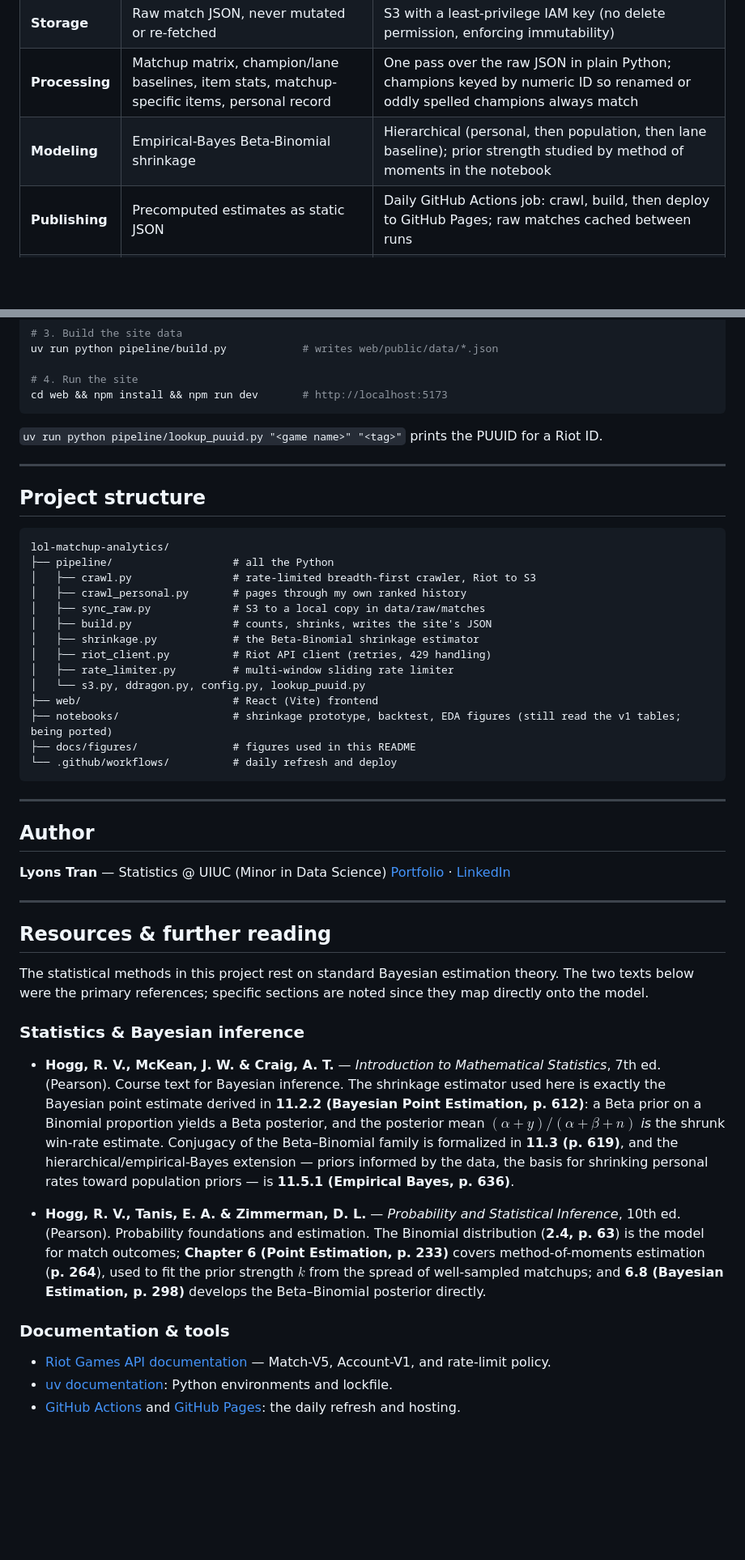
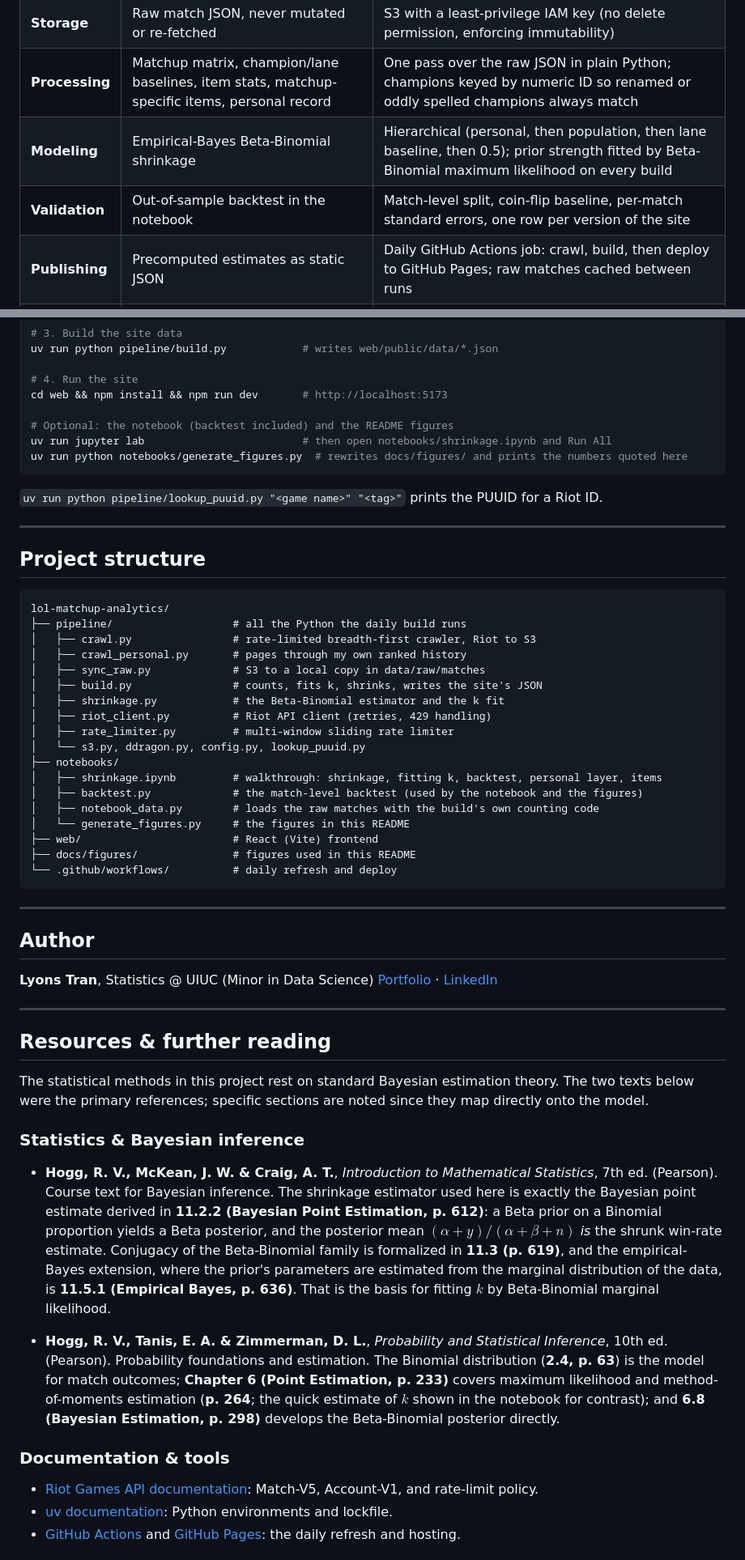
Before and after one commit to lyonstran/lol-matchup-analytics, a Markdown page: README.md, 2 parts joined by grey strips. Shown at 81% size. GitHub-like rendering; blank space fills up the shorter version.

````diff
--- a/README.md
+++ b/README.md
@@ -159,7 +184,8 @@ The first version (tag `v1-render`) used AWS Athena for SQL over S3, a Postgres
 | **Ingestion** | Crawls ranked matches into an immutable S3 raw layer | Dual sliding-window rate limiter (20/s + 100/2min), 429 backoff, dedup against a local copy, breadth-first player-graph crawl seeded from a permanent PUUID |
 | **Storage** | Raw match JSON, never mutated or re-fetched | S3 with a least-privilege IAM key (no delete permission, enforcing immutability) |
 | **Processing** | Matchup matrix, champion/lane baselines, item stats, matchup-specific items, personal record | One pass over the raw JSON in plain Python; champions keyed by numeric ID so renamed or oddly spelled champions always match |
-| **Modeling** | Empirical-Bayes Beta-Binomial shrinkage | Hierarchical (personal, then population, then lane baseline); prior strength studied by method of moments in the notebook |
+| **Modeling** | Empirical-Bayes Beta-Binomial shrinkage | Hierarchical (personal, then population, then lane baseline, then 0.5); prior strength fitted by Beta-Binomial maximum likelihood on every build |
+| **Validation** | Out-of-sample backtest in the notebook | Match-level split, coin-flip baseline, per-match standard errors, one row per version of the site |
 | **Publishing** | Precomputed estimates as static JSON | Daily GitHub Actions job: crawl, build, then deploy to GitHub Pages; raw matches cached between runs |
 | **UI** | Matchup tool foregrounding confidence | React (Vite); sample size and confidence badges, item icons, a raw-vs-shrunk chart (Recharts), and grounded AI coaching summaries |
 
@@ -202,6 +228,10 @@ uv run python pipeline/build.py            # writes web/public/data/*.json
 
 # 4. Run the site
 cd web && npm install && npm run dev       # http://localhost:5173
+
+# Optional: the notebook (backtest included) and the README figures
+uv run jupyter lab                         # then open notebooks/shrinkage.ipynb and Run All
+uv run python notebooks/generate_figures.py  # rewrites docs/figures/ and prints the numbers quoted here
 ```
 
 `uv run python pipeline/lookup_puuid.py "<game name>" "<tag>"` prints the PUUID for a Riot ID.
@@ -212,17 +242,21 @@ cd web && npm install && npm run dev       # http://localhost:5173
 
 ```
 lol-matchup-analytics/
-├── pipeline/                   # all the Python
+├── pipeline/                   # all the Python the daily build runs
 │   ├── crawl.py                # rate-limited breadth-first crawler, Riot to S3
 │   ├── crawl_personal.py       # pages through my own ranked history
 │   ├── sync_raw.py             # S3 to a local copy in data/raw/matches
-│   ├── build.py                # counts, shrinks, writes the site's JSON
-│   ├── shrinkage.py            # the Beta-Binomial shrinkage estimator
+│   ├── build.py                # counts, fits k, shrinks, writes the site's JSON
+│   ├── shrinkage.py            # the Beta-Binomial estimator and the k fit
 │   ├── riot_client.py          # Riot API client (retries, 429 handling)
 │   ├── rate_limiter.py         # multi-window sliding rate limiter
 │   └── s3.py, ddragon.py, config.py, lookup_puuid.py
+├── notebooks/
+│   ├── shrinkage.ipynb         # walkthrough: shrinkage, fitting k, backtest, personal layer, items
+│   ├── backtest.py             # the match-level backtest (used by the notebook and the figures)
+│   ├── notebook_data.py        # loads the raw matches with the build's own counting code
+│   └── generate_figures.py     # the figures in this README
 ├── web/                        # React (Vite) frontend
-├── notebooks/                  # shrinkage prototype, backtest, EDA figures (still read the v1 tables; being ported)
 ├── docs/figures/               # figures used in this README
 └── .github/workflows/          # daily refresh and deploy
 ```
@@ -231,7 +265,7 @@ lol-matchup-analytics/
 
 ## Author
 
-**Lyons Tran** — Statistics @ UIUC (Minor in Data Science)
+**Lyons Tran**, Statistics @ UIUC (Minor in Data Science)
 [Portfolio](https://lyonstran.github.io/) · [LinkedIn](https://www.linkedin.com/in/lyonstranuiuc/)
 
 ---
@@ -242,15 +276,15 @@ The statistical methods in this project rest on standard Bayesian estimation the
 
 ### Statistics & Bayesian inference
 
-- **Hogg, R. V., McKean, J. W. & Craig, A. T.** — *Introduction to Mathematical Statistics*, 7th ed. (Pearson).
-  Course text for Bayesian inference. The shrinkage estimator used here is exactly the Bayesian point estimate derived in **11.2.2 (Bayesian Point Estimation, p. 612)**: a Beta prior on a Binomial proportion yields a Beta posterior, and the posterior mean $(\alpha + y)/(\alpha + \beta + n)$ *is* the shrunk win-rate estimate. Conjugacy of the Beta–Binomial family is formalized in **11.3 (p. 619)**, and the hierarchical/empirical-Bayes extension — priors informed by the data, the basis for shrinking personal rates toward population priors — is **11.5.1 (Empirical Bayes, p. 636)**.
+- **Hogg, R. V., McKean, J. W. & Craig, A. T.**, *Introduction to Mathematical Statistics*, 7th ed. (Pearson).
+  Course text for Bayesian inference. The shrinkage estimator used here is exactly the Bayesian point estimate derived in **11.2.2 (Bayesian Point Estimation, p. 612)**: a Beta prior on a Binomial proportion yields a Beta posterior, and the posterior mean $(\alpha + y)/(\alpha + \beta + n)$ *is* the shrunk win-rate estimate. Conjugacy of the Beta-Binomial family is formalized in **11.3 (p. 619)**, and the empirical-Bayes extension, where the prior's parameters are estimated from the marginal distribution of the data, is **11.5.1 (Empirical Bayes, p. 636)**. That is the basis for fitting $k$ by Beta-Binomial marginal likelihood.
 
-- **Hogg, R. V., Tanis, E. A. & Zimmerman, D. L.** — *Probability and Statistical Inference*, 10th ed. (Pearson).
-  Probability foundations and estimation. The Binomial distribution (**2.4, p. 63**) is the model for match outcomes; **Chapter 6 (Point Estimation, p. 233)** covers method-of-moments estimation (**p. 264**), used to fit the prior strength $k$ from the spread of well-sampled matchups; and **6.8 (Bayesian Estimation, p. 298)** develops the Beta–Binomial posterior directly.
+- **Hogg, R. V., Tanis, E. A. & Zimmerman, D. L.**, *Probability and Statistical Inference*, 10th ed. (Pearson).
+  Probability foundations and estimation. The Binomial distribution (**2.4, p. 63**) is the model for match outcomes; **Chapter 6 (Point Estimation, p. 233)** covers maximum likelihood and method-of-moments estimation (**p. 264**; the quick estimate of $k$ shown in the notebook for contrast); and **6.8 (Bayesian Estimation, p. 298)** develops the Beta-Binomial posterior directly.
 
 ### Documentation & tools
 
-- [Riot Games API documentation](https://developer.riotgames.com/) — Match-V5, Account-V1, and rate-limit policy.
+- [Riot Games API documentation](https://developer.riotgames.com/): Match-V5, Account-V1, and rate-limit policy.
 - [uv documentation](https://docs.astral.sh/uv/): Python environments and lockfile.
 - [GitHub Actions](https://docs.github.com/en/actions) and [GitHub Pages](https://docs.github.com/en/pages): the daily refresh and hosting.
 
````
Also changed, not shown: other parts of README.md (+67 -42 lines), docs/figures/backtest.png (added), docs/figures/raw_vs_shrunk.png (deleted), docs/figures/sparsity_histogram.png, docs/figures/winrate_funnel.png, 3 other files.
